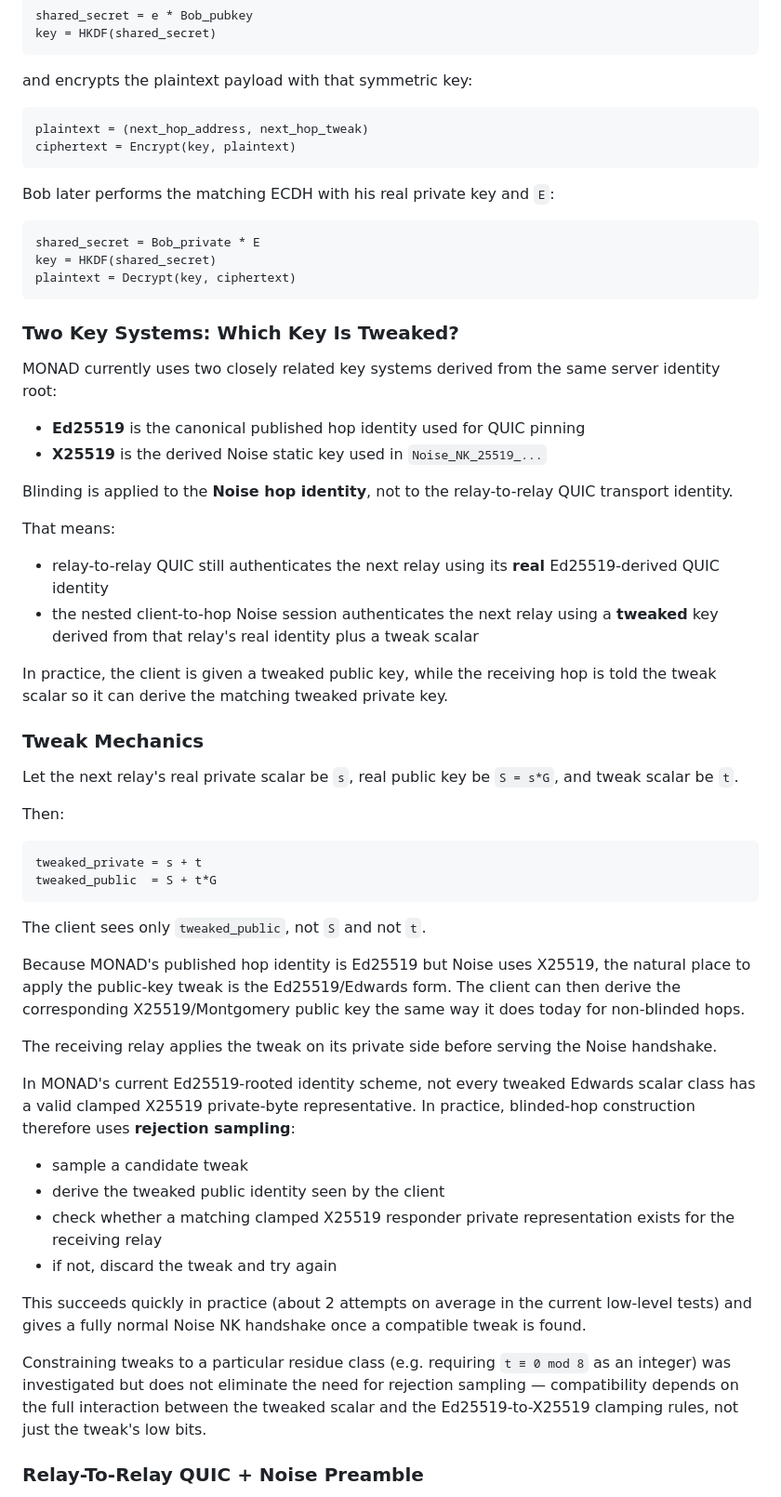
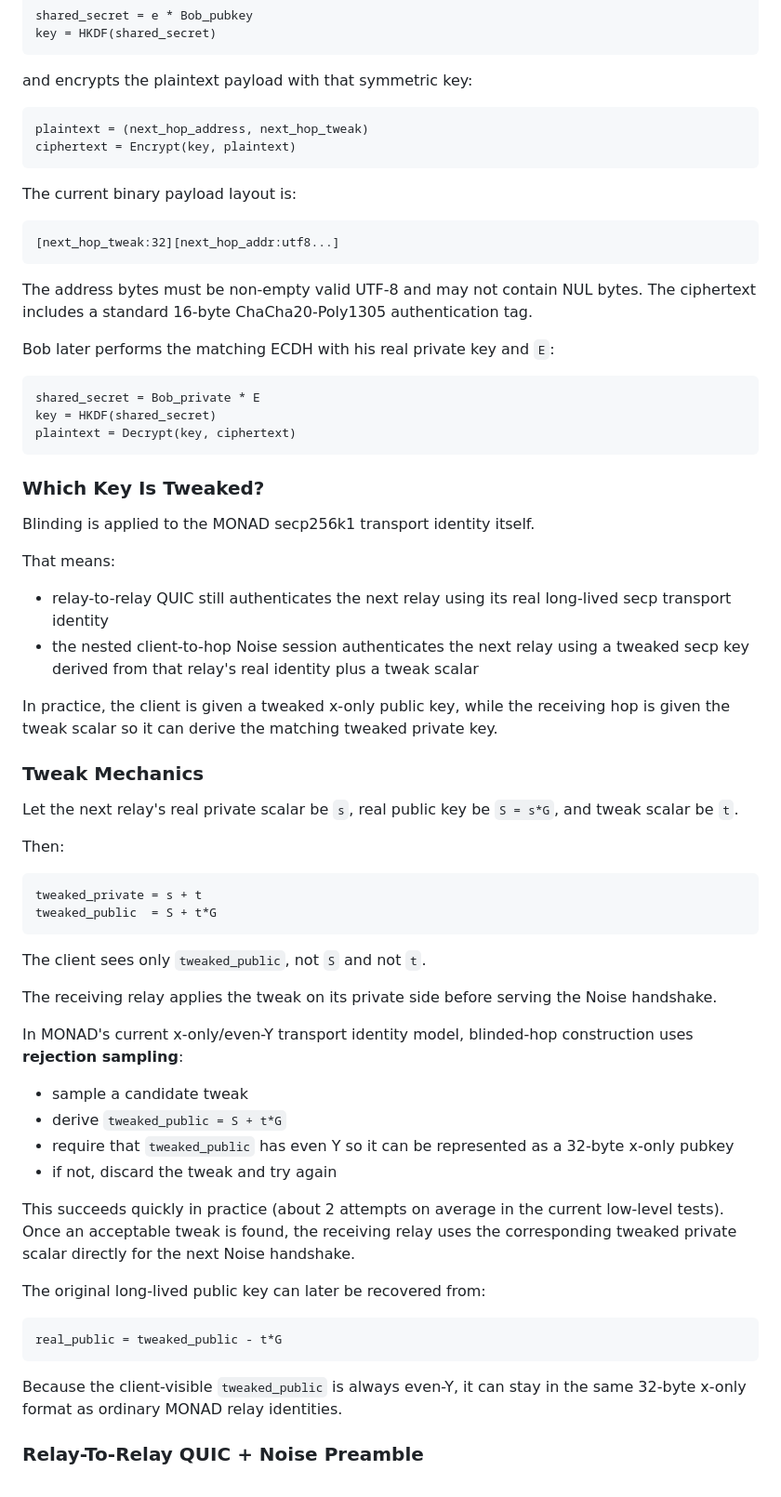
Before and after one commit to SatsAndSports/MONAD, a Markdown page: ARCHITECTURE.md, the part around one of its changes. Shown at 93% size. Drawn GitHub-style.

````diff
--- a/ARCHITECTURE.md
+++ b/ARCHITECTURE.md
@@ -535,6 +541,15 @@ plaintext = (next_hop_address, next_hop_tweak)
 ciphertext = Encrypt(key, plaintext)
 ```
 
+The current binary payload layout is:
+
+```text
+[next_hop_tweak:32][next_hop_addr:utf8...]
+```
+
+The address bytes must be non-empty valid UTF-8 and may not contain NUL bytes.
+The ciphertext includes a standard 16-byte ChaCha20-Poly1305 authentication tag.
+
 Bob later performs the matching ECDH with his real private key and `E`:
 
 ```text
@@ -543,31 +558,23 @@ key = HKDF(shared_secret)
 plaintext = Decrypt(key, ciphertext)
 ```
 
-### Two Key Systems: Which Key Is Tweaked?
+### Which Key Is Tweaked?
 
-MONAD currently uses two closely related key systems derived from the same
-server identity root:
-
-- **Ed25519** is the canonical published hop identity used for QUIC pinning
-- **X25519** is the derived Noise static key used in `Noise_NK_25519_...`
-
-Blinding is applied to the **Noise hop identity**, not to the relay-to-relay
-QUIC transport identity.
+Blinding is applied to the MONAD secp256k1 transport identity itself.
 
 That means:
 
-- relay-to-relay QUIC still authenticates the next relay using its **real**
-  Ed25519-derived QUIC identity
-- the nested client-to-hop Noise session authenticates the next relay using a
-  **tweaked** key derived from that relay's real identity plus a tweak scalar
+- relay-to-relay QUIC still authenticates the next relay using its real long-lived secp transport identity
+- the nested client-to-hop Noise session authenticates the next relay using a tweaked secp key derived from that relay's real identity plus a tweak scalar
 
-In practice, the client is given a tweaked public key, while the receiving hop
-is told the tweak scalar so it can derive the matching tweaked private key.
+In practice, the client is given a tweaked x-only public key, while the
+receiving hop is given the tweak scalar so it can derive the matching tweaked
+private key.
 
 ### Tweak Mechanics
 
-Let the next relay's real private scalar be `s`, real public key be `S = s*G`,
-and tweak scalar be `t`.
+Let the next relay's real private scalar be `s`, real public key be
+`S = s*G`, and tweak scalar be `t`.
 
 Then:
 
@@ -578,32 +585,29 @@ tweaked_public  = S + t*G
 
 The client sees only `tweaked_public`, not `S` and not `t`.
 
-Because MONAD's published hop identity is Ed25519 but Noise uses X25519, the
-natural place to apply the public-key tweak is the Ed25519/Edwards form. The
-client can then derive the corresponding X25519/Montgomery public key the same
-way it does today for non-blinded hops.
-
 The receiving relay applies the tweak on its private side before serving the
 Noise handshake.
 
-In MONAD's current Ed25519-rooted identity scheme, not every tweaked Edwards
-scalar class has a valid clamped X25519 private-byte representative. In
-practice, blinded-hop construction therefore uses **rejection sampling**:
+In MONAD's current x-only/even-Y transport identity model, blinded-hop
+construction uses **rejection sampling**:
 
 - sample a candidate tweak
-- derive the tweaked public identity seen by the client
-- check whether a matching clamped X25519 responder private representation
-  exists for the receiving relay
+- derive `tweaked_public = S + t*G`
+- require that `tweaked_public` has even Y so it can be represented as a 32-byte x-only pubkey
 - if not, discard the tweak and try again
 
 This succeeds quickly in practice (about 2 attempts on average in the current
-low-level tests) and gives a fully normal Noise NK handshake once a compatible
-tweak is found.
+low-level tests). Once an acceptable tweak is found, the receiving relay uses
+the corresponding tweaked private scalar directly for the next Noise handshake.
 
-Constraining tweaks to a particular residue class (e.g. requiring `t ≡ 0 mod 8`
-as an integer) was investigated but does not eliminate the need for rejection
-sampling — compatibility depends on the full interaction between the tweaked
-scalar and the Ed25519-to-X25519 clamping rules, not just the tweak's low bits.
+The original long-lived public key can later be recovered from:
+
+```text
+real_public = tweaked_public - t*G
+```
+
+Because the client-visible `tweaked_public` is always even-Y, it can stay in
+the same 32-byte x-only format as ordinary MONAD relay identities.
 
 ### Relay-To-Relay QUIC + Noise Preamble
 
````
Also changed, not shown: other parts of ARCHITECTURE.md (+11 -5 lines), README.md (+1 -1 lines).
